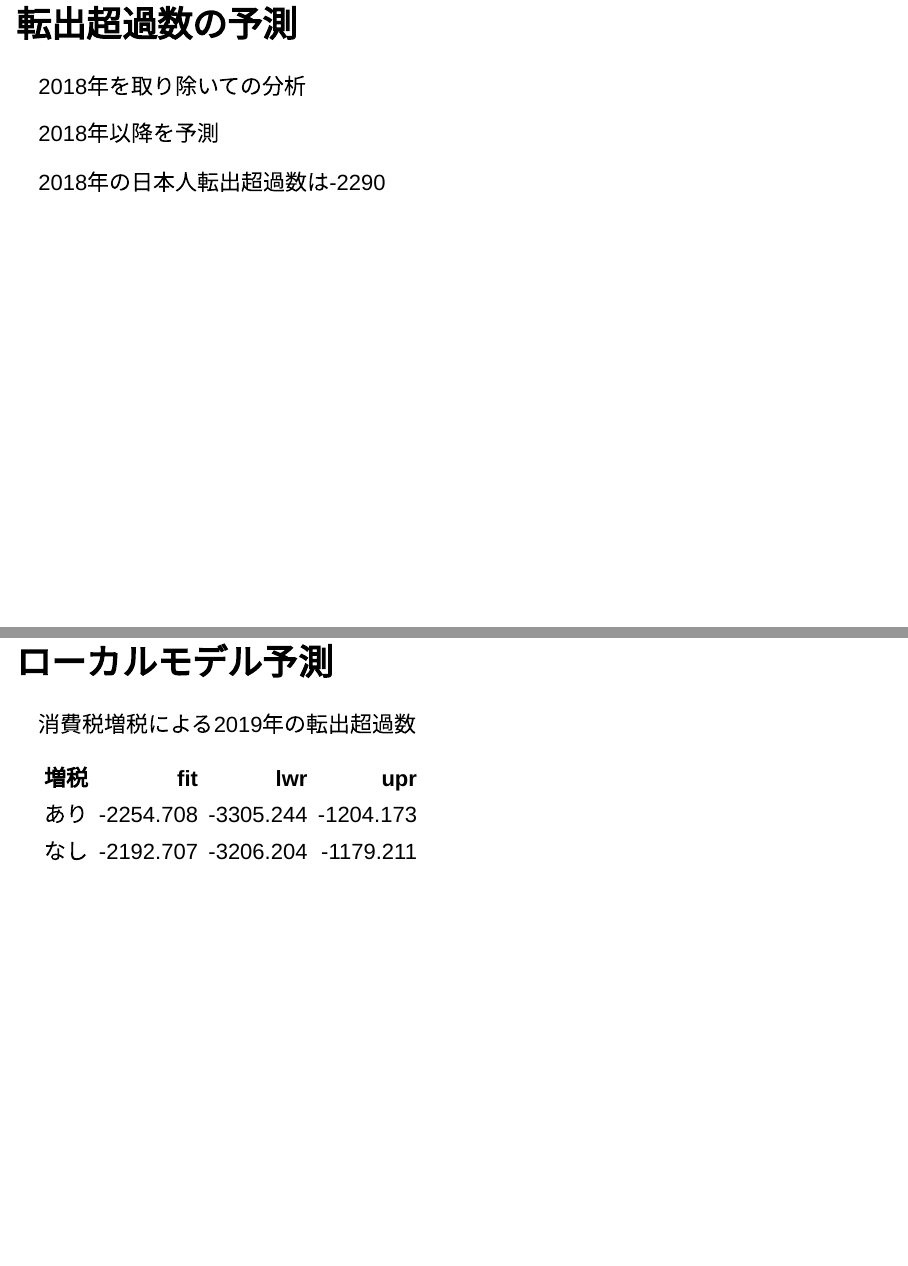
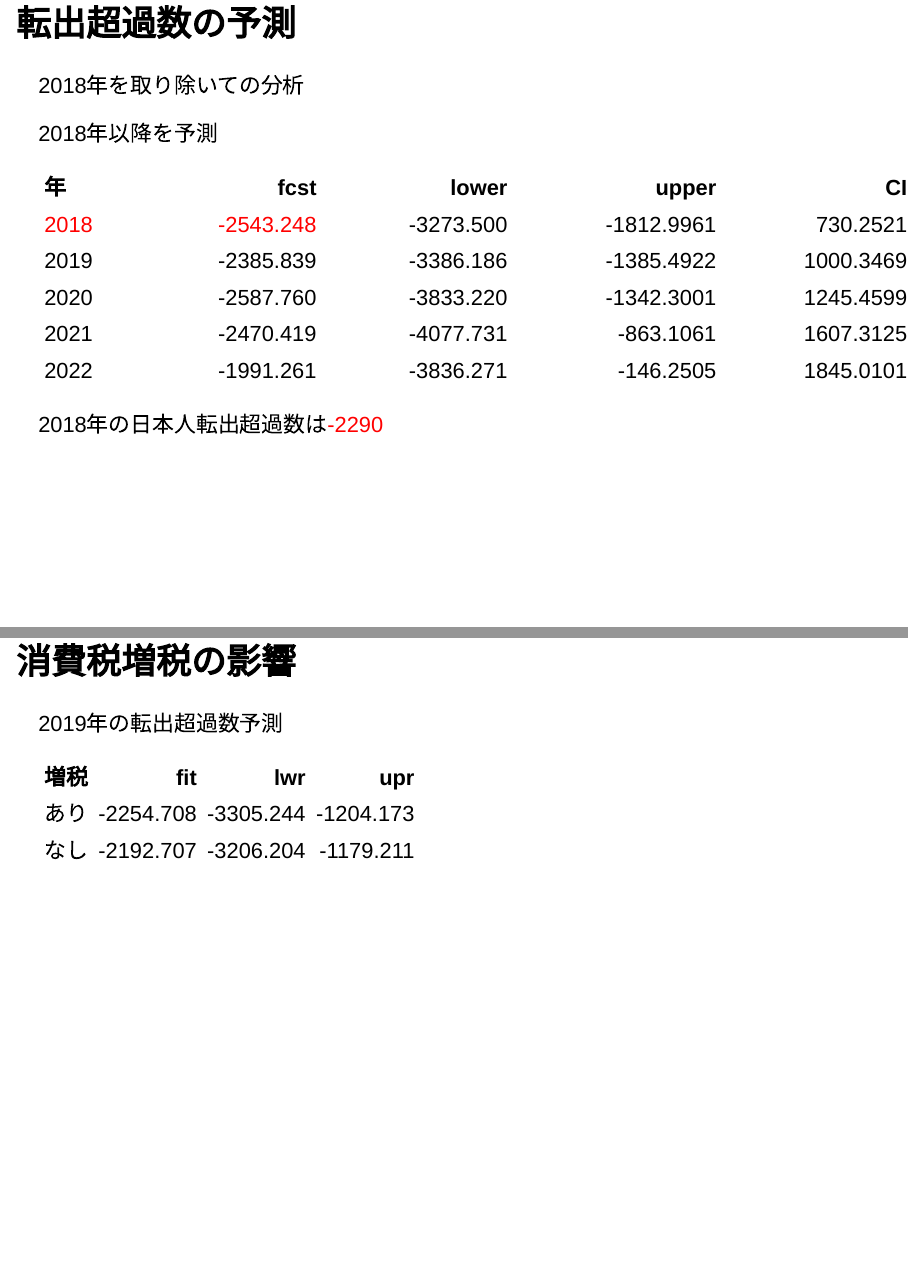
Before and after one commit to IshidaMotohiro/IshidaMotohiro.github.io, an R Markdown document (Tokushima_ebpm.Rmd): pages 23 and 28 of 28, joined at a grey line. Rendered offline with R 4.5, knitr and Pandoc, with nearby package versions; the code chunks are not run, so their results and figures are left out; drawn as Slidy slides in place of the format the file asks for.

Commit message:
Add files via upload

````diff
--- a/Tokushima_ebpm.Rmd
+++ b/Tokushima_ebpm.Rmd
@@ -538,13 +538,20 @@
 # [1] 43 つまりp=4 次
 ```
 
-```{r eval=TRUE}
+```{r}
 predict(model_vars_sa, n.ahead = 5)[[1]]$転出超過 %>% broom::tidy() %>%
   add_column(年 = c("2018","2019","2020","2021","2022"), .before = "fcst") %>%
   knitr::kable()
 ```
 
-2018年の日本人転出超過数は-2290
+|年   |      fcst|     lower|      upper|        CI|
+|:----|---------:|---------:|----------:|---------:|
+|<font color="#ff0000">2018</font> | <font color="#ff0000">-2543.248</font>| -3273.500| -1812.9961|  730.2521|
+|2019 | -2385.839| -3386.186| -1385.4922| 1000.3469|
+|2020 | -2587.760| -3833.220| -1342.3001| 1245.4599|
+|2021 | -2470.419| -4077.731|  -863.1061| 1607.3125|
+|2022 | -1991.261| -3836.271|  -146.2505| 1845.0101|
+2018年の日本人転出超過数は<font color="#ff0000">-2290</font>
 
 ## 転出数の予測範囲{#predict_range}
 
@@ -734,9 +741,9 @@ ggplot(data = df_filter, aes(x = time, y = y)) +
 
 ```
 
-## ローカルモデル予測{#localpredict1}
+## 消費税増税の影響{#localpredict1}
 
-消費税増税による2019年の転出超過数
+2019年の転出超過数予測
 
 | 増税|       fit|       lwr|       upr|
 |--:| ---------:|---------:|---------:|
````
Also changed, not shown: Tokushima_ebpm.Rmd (4 more changed lines).
